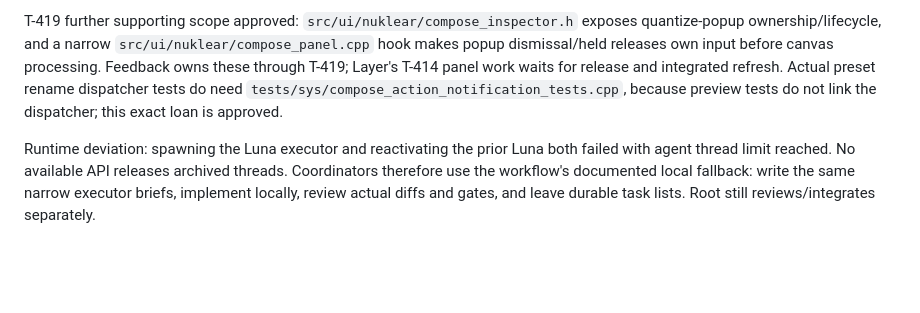
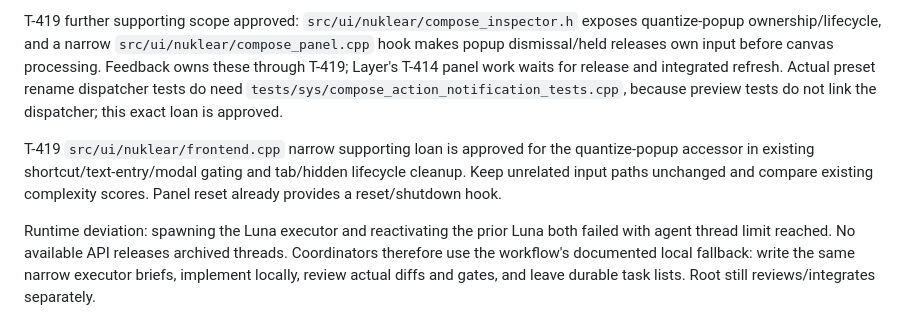
Before and after one commit to zardoru/wormedit, a Markdown page: memory/coordination/oct8-layer-feedback-batch.md, the part around the change. Rendered like a GitHub page; blank space fills up the shorter version.

Commit message:
Authorize quantize popup shortcut gating

```diff
--- a/memory/coordination/oct8-layer-feedback-batch.md
+++ b/memory/coordination/oct8-layer-feedback-batch.md
@@ -62,6 +62,11 @@ T-414 panel work waits for release and integrated refresh. Actual preset rename
 dispatcher tests do need `tests/sys/compose_action_notification_tests.cpp`,
 because preview tests do not link the dispatcher; this exact loan is approved.
 
+T-419 `src/ui/nuklear/frontend.cpp` narrow supporting loan is approved for the
+quantize-popup accessor in existing shortcut/text-entry/modal gating and
+tab/hidden lifecycle cleanup. Keep unrelated input paths unchanged and compare
+existing complexity scores. Panel reset already provides a reset/shutdown hook.
+
 Runtime deviation: spawning the Luna executor and reactivating the prior Luna
 both failed with agent thread limit reached. No available API releases archived
 threads. Coordinators therefore use the workflow's documented local fallback:
```
